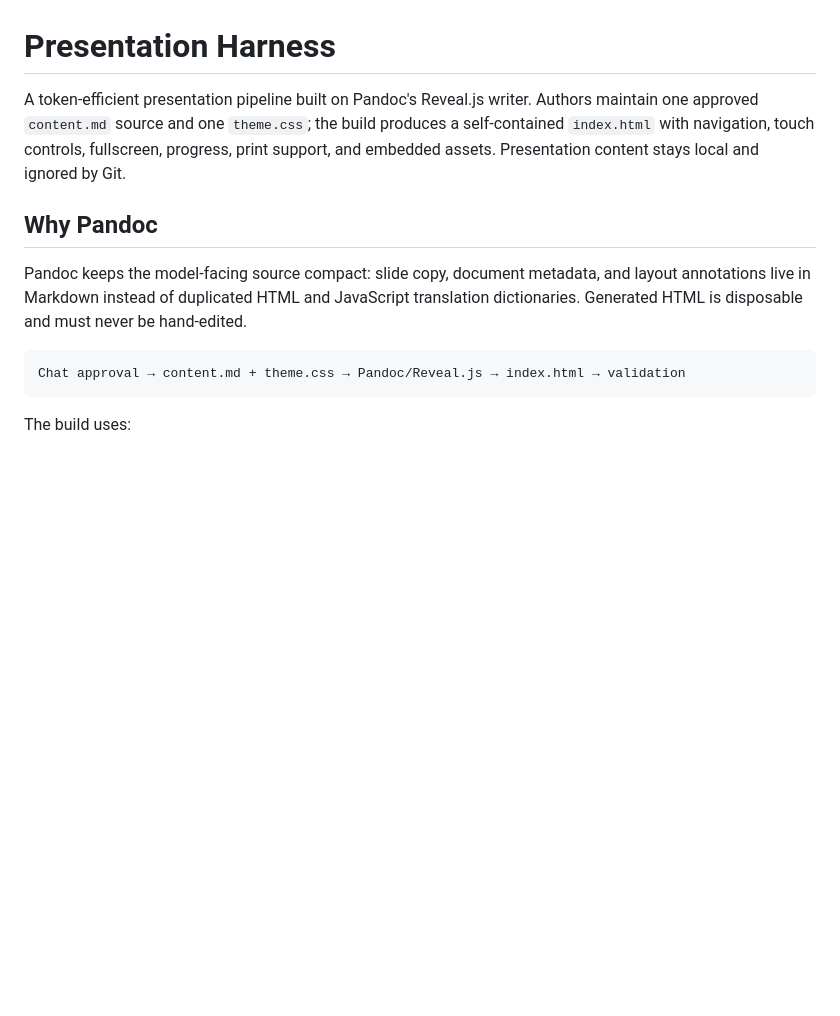
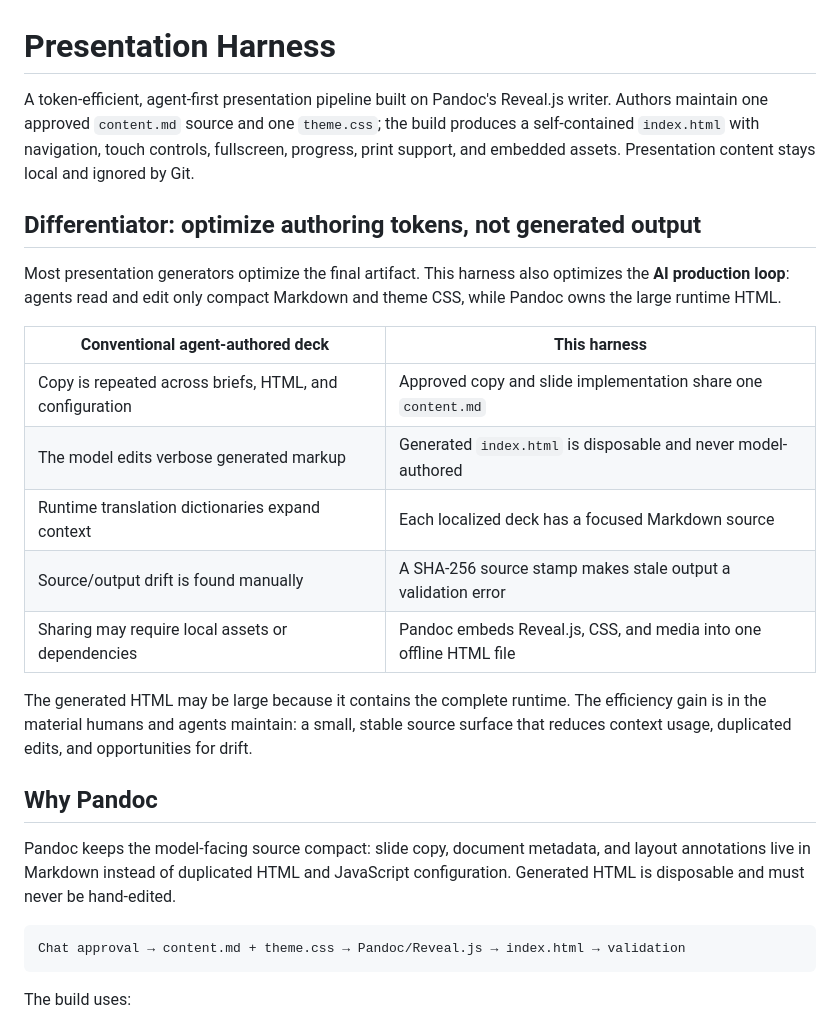
Before and after one commit to bartivs/deckseed, a Markdown page: README.md, the part around the change. Drawn GitHub-style; blank space fills up the shorter version.

Commit message:
docs: highlight token-efficient authoring

````diff
--- a/README.md
+++ b/README.md
@@ -1,10 +1,24 @@
 # Presentation Harness
 
-A token-efficient presentation pipeline built on Pandoc's Reveal.js writer. Authors maintain one approved `content.md` source and one `theme.css`; the build produces a self-contained `index.html` with navigation, touch controls, fullscreen, progress, print support, and embedded assets. Presentation content stays local and ignored by Git.
+A token-efficient, agent-first presentation pipeline built on Pandoc's Reveal.js writer. Authors maintain one approved `content.md` source and one `theme.css`; the build produces a self-contained `index.html` with navigation, touch controls, fullscreen, progress, print support, and embedded assets. Presentation content stays local and ignored by Git.
+
+## Differentiator: optimize authoring tokens, not generated output
+
+Most presentation generators optimize the final artifact. This harness also optimizes the **AI production loop**: agents read and edit only compact Markdown and theme CSS, while Pandoc owns the large runtime HTML.
+
+| Conventional agent-authored deck | This harness |
+| --- | --- |
+| Copy is repeated across briefs, HTML, and configuration | Approved copy and slide implementation share one `content.md` |
+| The model edits verbose generated markup | Generated `index.html` is disposable and never model-authored |
+| Runtime translation dictionaries expand context | Each localized deck has a focused Markdown source |
+| Source/output drift is found manually | A SHA-256 source stamp makes stale output a validation error |
+| Sharing may require local assets or dependencies | Pandoc embeds Reveal.js, CSS, and media into one offline HTML file |
+
+The generated HTML may be large because it contains the complete runtime. The efficiency gain is in the material humans and agents maintain: a small, stable source surface that reduces context usage, duplicated edits, and opportunities for drift.
 
 ## Why Pandoc
 
-Pandoc keeps the model-facing source compact: slide copy, document metadata, and layout annotations live in Markdown instead of duplicated HTML and JavaScript translation dictionaries. Generated HTML is disposable and must never be hand-edited.
+Pandoc keeps the model-facing source compact: slide copy, document metadata, and layout annotations live in Markdown instead of duplicated HTML and JavaScript configuration. Generated HTML is disposable and must never be hand-edited.
 
 ```text
 Chat approval → content.md + theme.css → Pandoc/Reveal.js → index.html → validation
````
